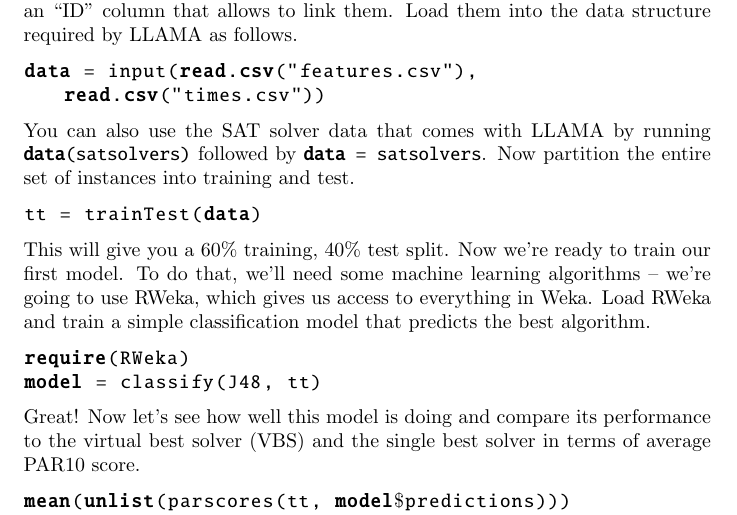
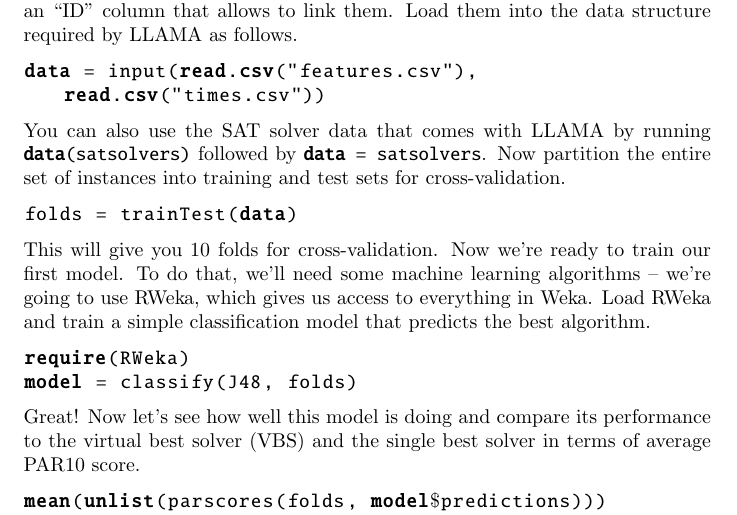
Before and after one commit to haniyeka/llama-mlr3, a LaTeX paper (manual/llama.tex): part of page 2 of 31, cut so that both start at the same text. Compiled offline with pdfLaTeX.

Commit message:
fix quickstart

```diff
--- a/manual/llama.tex
+++ b/manual/llama.tex
@@ -62,23 +62,24 @@ data = input(read.csv("features.csv"), read.csv("times.csv"))
 \end{lstlisting}
 You can also use the SAT solver data that comes with LLAMA by running
 \lstinline{data(satsolvers)} followed by \lstinline{data = satsolvers}. Now
-partition the entire set of instances into training and test.
+partition the entire set of instances into training and test sets for
+cross-validation.
 \begin{lstlisting}
-tt = trainTest(data)
+folds = trainTest(data)
 \end{lstlisting}
-This will give you a 60\% training, 40\% test split. Now we're ready to train
+This will give you 10 folds for cross-validation. Now we're ready to train
 our first model. To do that, we'll need some machine learning algorithms --
 we're going to use RWeka, which gives us access to everything in Weka. Load
 RWeka and train a simple classification model that predicts the best algorithm.
 \begin{lstlisting}
 require(RWeka)
-model = classify(J48, tt)
+model = classify(J48, folds)
 \end{lstlisting}
 Great! Now let's see how well this model is doing and compare its performance to
 the virtual best solver (VBS) and the single best solver in terms of average
 PAR10 score.
 \begin{lstlisting}
-mean(unlist(parscores(tt, model|$\$$|predictions)))
+mean(unlist(parscores(folds, model|$\$$|predictions)))
 mean(unlist(parscores(data, vbs(data))))
 mean(unlist(parscores(data, singleBest(data))))
 \end{lstlisting}
```
Also changed, not shown: 1 other file.
